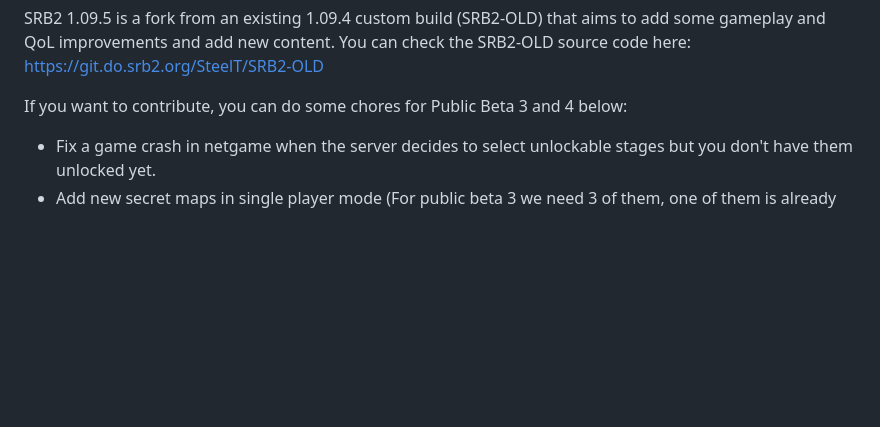
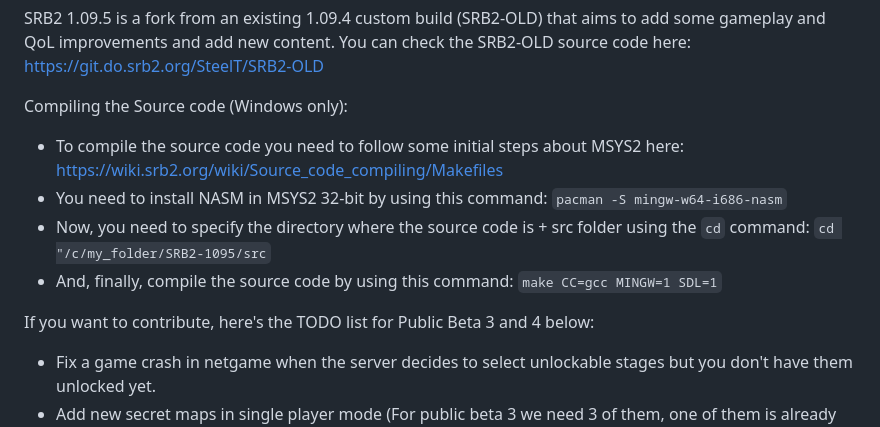
Before and after one commit to CG64-2021/SRB2-1095, a Markdown page: README.md, the part around the change printed below. GitHub-like rendering; blank space fills up the shorter version.

Commit message:
Update README.md
Added a tutorial about how to compile the source code

````diff
--- a/README.md
+++ b/README.md
@@ -1,7 +1,15 @@
 SRB2 1.09.5 is a fork from an existing 1.09.4 custom build (SRB2-OLD) that aims to add some gameplay and QoL improvements and add new content.
 You can check the SRB2-OLD source code here: https://git.do.srb2.org/SteelT/SRB2-OLD
 
-If you want to contribute, you can do some chores for Public Beta 3 and 4 below:
+Compiling the Source code (Windows only):
+- To compile the source code you need to follow some initial steps about MSYS2 here: https://wiki.srb2.org/wiki/Source_code_compiling/Makefiles
+- You need to install NASM in MSYS2 32-bit by using this command: ```pacman -S mingw-w64-i686-nasm```
+- Now, you need to specify the directory where the source code is + src folder using the ```cd``` command: ```cd "/c/my_folder/SRB2-1095/src```
+- And, finally, compile the source code by using this command: ```make CC=gcc MINGW=1 SDL=1```
+
+
+
+If you want to contribute, here's the TODO list for Public Beta 3 and 4 below:
 - Fix a game crash in netgame when the server decides to select unlockable stages but you don't have them unlocked yet.
 - Add new secret maps in single player mode (For public beta 3 we need 3 of them, one of them is already being made).
 - Fix a bug where the game does not receive the ":" character in the masterserver option (options >> server >> Master server).
````
Also changed, not shown: other parts of README.md (+1 -0 lines).
